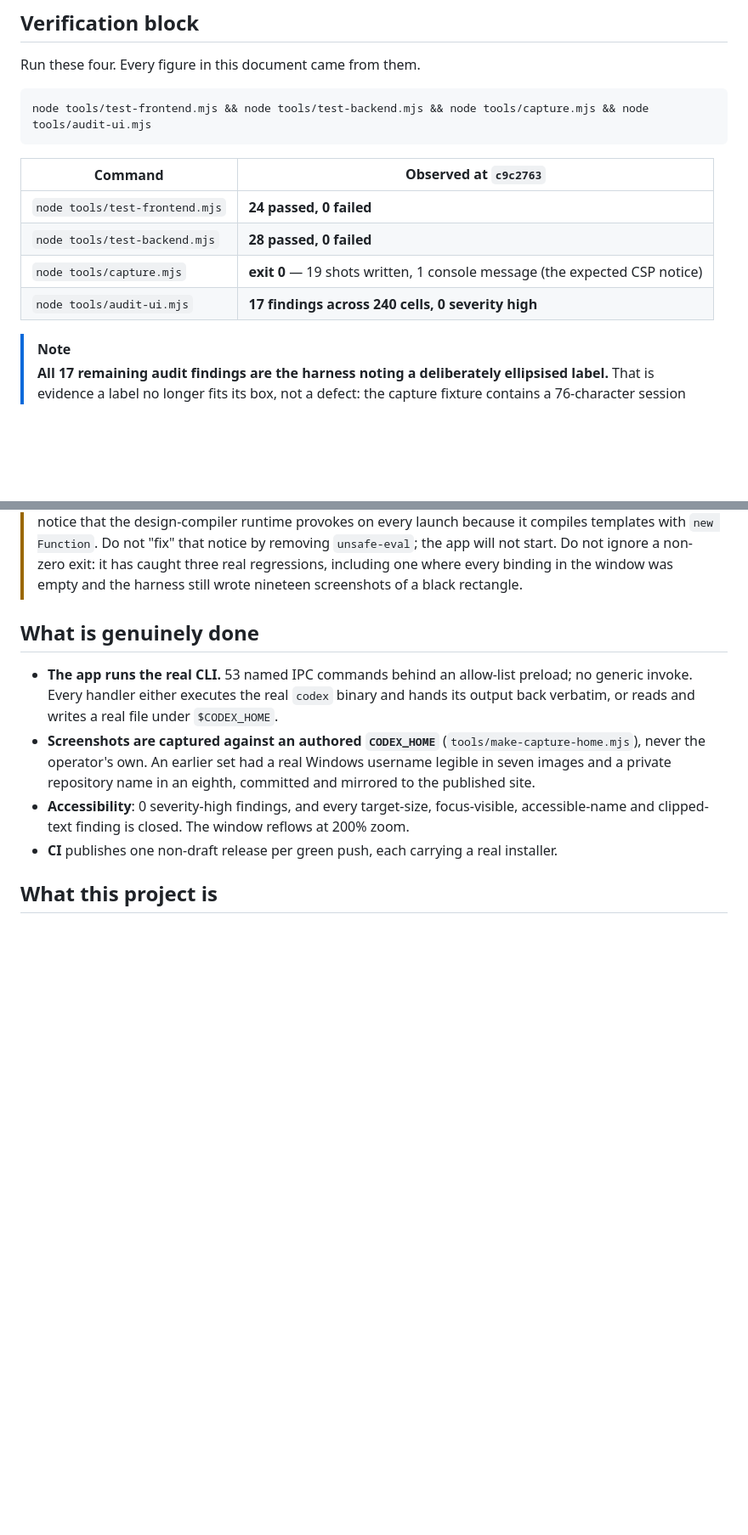
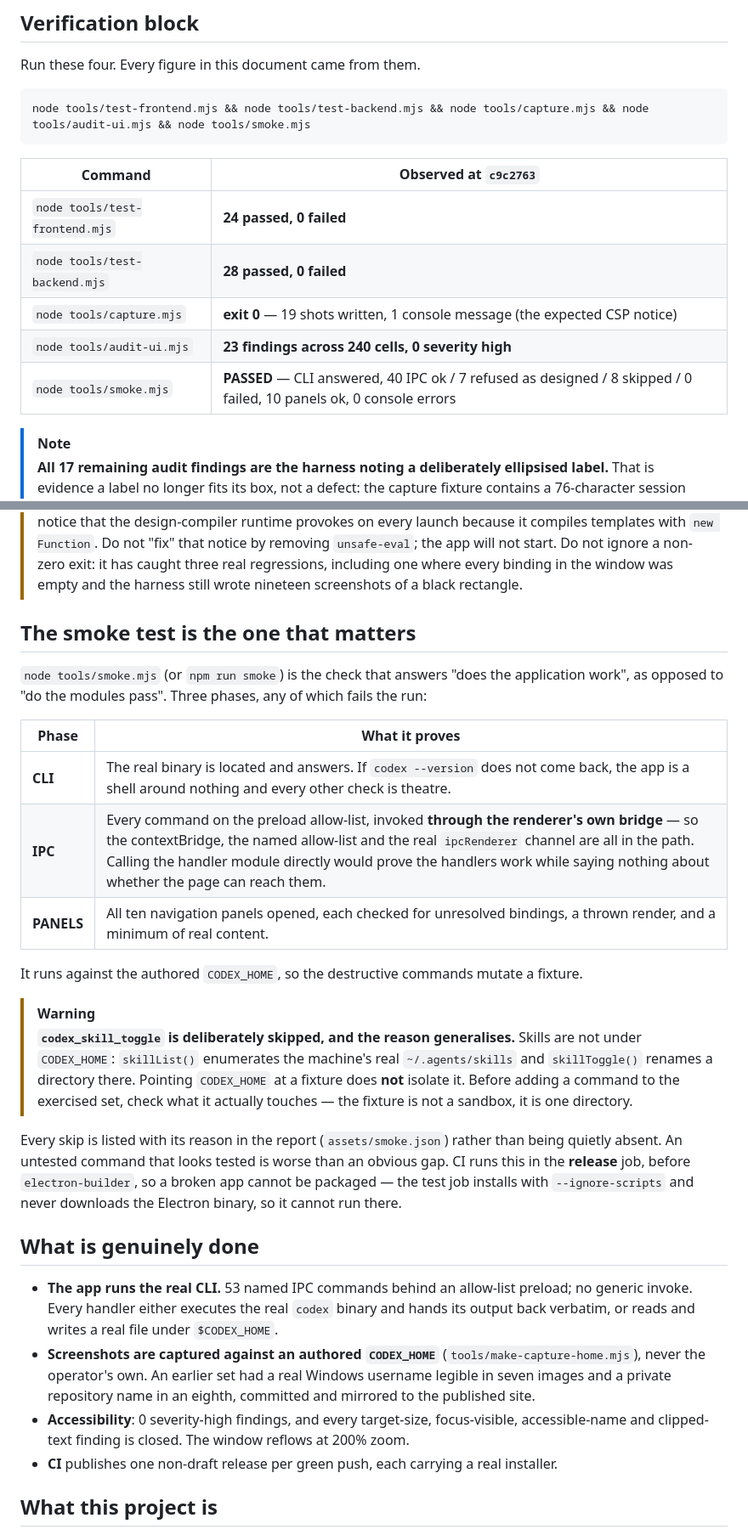
Before and after one commit to Ding-Ding-Projects/codex-material, a Markdown page: HANDOFF.md, 2 parts joined by grey strips. Shown at 85% size. Drawn GitHub-style; blank space fills up the shorter version.

Commit message:
Document the smoke test, and the trap it uncovered
The handoff's verification block listed four commands. It now lists five, with the
smoke test's result, and carries a section explaining what it proves that the other
four do not: whether the application works, as distinct from whether the modules
pass.

The warning is the part worth keeping. codex_skill_toggle is skipped, and the
reason generalises beyond that one command: skills are not under CODEX_HOME.
skillList enumerates the machine's real ~/.agents/skills and skillToggle renames a
directory there, so pointing CODEX_HOME at a fixture does not isolate it. The
fixture is one directory, not a sandbox. Anyone adding a command to the exercised
set needs to check what it actually touches before assuming the fixture will catch
it — I nearly renamed one of this machine's real skill directories finding that out.

中文：handoff 嗰個驗證區塊本來列四條指令，而家列五條，連 smoke test 嘅結果一齊；仲加咗
一節解釋佢證明到啲乜係另外四條證明唔到嘅：個 app 究竟 work 唔 work，而唔係啲模組過唔
過測試。

值得留低嘅係嗰個警告。codex_skill_toggle 係特登跳過嘅，而個理由唔止適用於嗰一條指令：
skill 根本唔喺 CODEX_HOME 下面。skillList 讀嘅係部機真正嘅 ~/.agents/skills，
skillToggle 會喺嗰度改一個資料夾嘅名，所以將 CODEX_HOME 指去 fixture 係隔離唔到佢嘅。
個 fixture 係一個資料夾，唔係一個沙盒。下次有人想將一條指令加入去測試名單，一定要先
睇清楚佢實際會掂邊度，唔好當個 fixture 接得住 —— 我發現呢件事嗰陣，就差啲改咗呢部機
一個真實 skill 資料夾嘅名。

Co-Authored-By: Claude Opus 5 <noreply@anthropic.com>

````diff
--- a/HANDOFF.md
+++ b/HANDOFF.md
@@ -18,7 +18,7 @@ Nothing here is predicted, and nothing is claimed green that was not observed gr
 Run these four. Every figure in this document came from them.
 
 ```bash
-node tools/test-frontend.mjs && node tools/test-backend.mjs && node tools/capture.mjs && node tools/audit-ui.mjs
+node tools/test-frontend.mjs && node tools/test-backend.mjs && node tools/capture.mjs && node tools/audit-ui.mjs && node tools/smoke.mjs
 ```
 
 | Command | Observed at `c9c2763` |
@@ -26,7 +26,8 @@ node tools/test-frontend.mjs && node tools/test-backend.mjs && node tools/captur
 | `node tools/test-frontend.mjs` | **24 passed, 0 failed** |
 | `node tools/test-backend.mjs` | **28 passed, 0 failed** |
 | `node tools/capture.mjs` | **exit 0** — 19 shots written, 1 console message (the expected CSP notice) |
-| `node tools/audit-ui.mjs` | **17 findings across 240 cells, 0 severity high** |
+| `node tools/audit-ui.mjs` | **23 findings across 240 cells, 0 severity high** |
+| `node tools/smoke.mjs` | **PASSED** — CLI answered, 40 IPC ok / 7 refused as designed / 8 skipped / 0 failed, 10 panels ok, 0 console errors |
 
 > [!NOTE]
 > **All 17 remaining audit findings are the harness noting a deliberately ellipsised label.**
@@ -43,6 +44,34 @@ node tools/test-frontend.mjs && node tools/test-backend.mjs && node tools/captur
 > removing `unsafe-eval`; the app will not start. Do not ignore a non-zero exit: it has caught
 > three real regressions, including one where every binding in the window was empty and the
 > harness still wrote nineteen screenshots of a black rectangle.
+
+## The smoke test is the one that matters
+
+`node tools/smoke.mjs` (or `npm run smoke`) is the check that answers "does the
+application work", as opposed to "do the modules pass". Three phases, any of which
+fails the run:
+
+| Phase | What it proves |
+| --- | --- |
+| **CLI** | The real binary is located and answers. If `codex --version` does not come back, the app is a shell around nothing and every other check is theatre. |
+| **IPC** | Every command on the preload allow-list, invoked **through the renderer's own bridge** — so the contextBridge, the named allow-list and the real `ipcRenderer` channel are all in the path. Calling the handler module directly would prove the handlers work while saying nothing about whether the page can reach them. |
+| **PANELS** | All ten navigation panels opened, each checked for unresolved bindings, a thrown render, and a minimum of real content. |
+
+It runs against the authored `CODEX_HOME`, so the destructive commands mutate a fixture.
+
+> [!WARNING]
+> **`codex_skill_toggle` is deliberately skipped, and the reason generalises.** Skills
+> are not under `CODEX_HOME`: `skillList()` enumerates the machine's real
+> `~/.agents/skills` and `skillToggle()` renames a directory there. Pointing
+> `CODEX_HOME` at a fixture does **not** isolate it. Before adding a command to the
+> exercised set, check what it actually touches — the fixture is not a sandbox, it is
+> one directory.
+
+Every skip is listed with its reason in the report (`assets/smoke.json`) rather than
+being quietly absent. An untested command that looks tested is worse than an obvious
+gap. CI runs this in the **release** job, before `electron-builder`, so a broken app
+cannot be packaged — the test job installs with `--ignore-scripts` and never downloads
+the Electron binary, so it cannot run there.
 
 ## What is genuinely done
 
````
